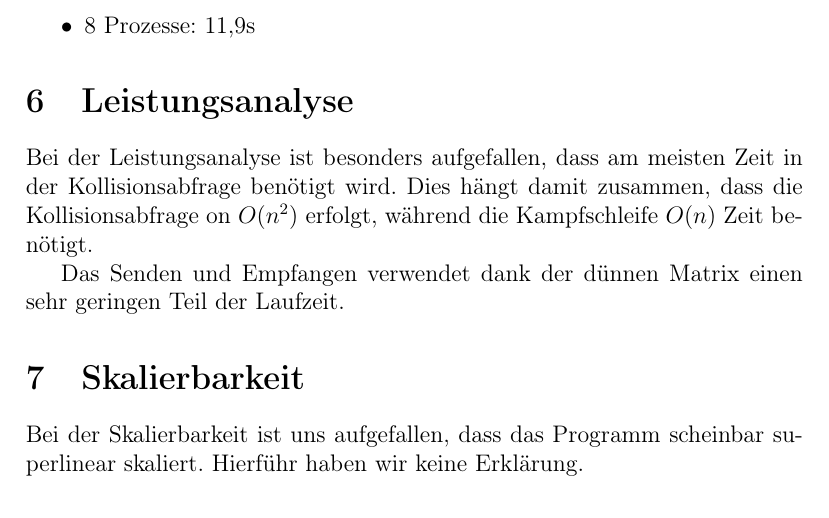
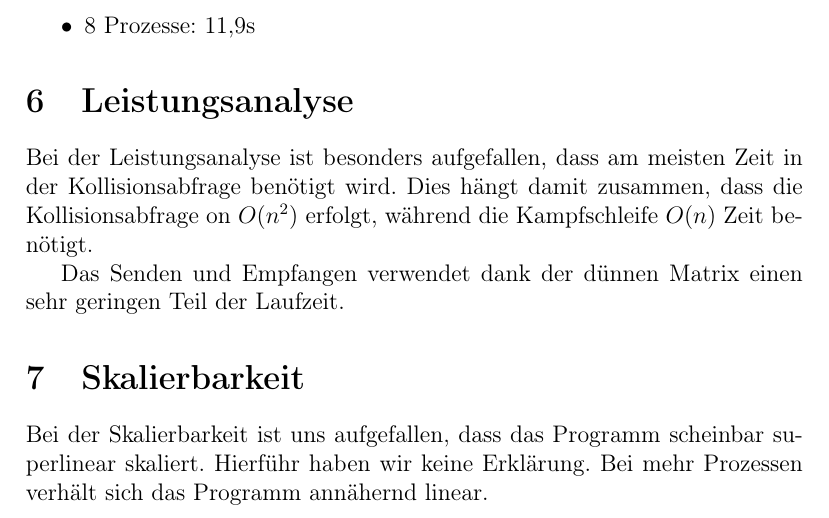
Before and after one commit to xamoeY/uni, a LaTeX document (prak/ausarbeitung.tex): part of page 6 of 6, cut so that both start at the same text. Compiled offline with pdfLaTeX.

Commit message:
Skalierbarkeit ergaenzt

```diff
--- a/prak/ausarbeitung.tex
+++ b/prak/ausarbeitung.tex
@@ -154,6 +154,7 @@ Teil der Laufzeit.
 
 \section{Skalierbarkeit}
 Bei der Skalierbarkeit ist uns aufgefallen, dass das Programm scheinbar
-superlinear skaliert. Hierführ haben wir keine Erklärung.
+superlinear skaliert. Hierführ haben wir keine Erklärung. Bei mehr Prozessen
+verhält sich das Programm annähernd linear.
 
 \end{document}
```
Also changed, not shown: prak/vortrag.tex (+2 -1 lines).
